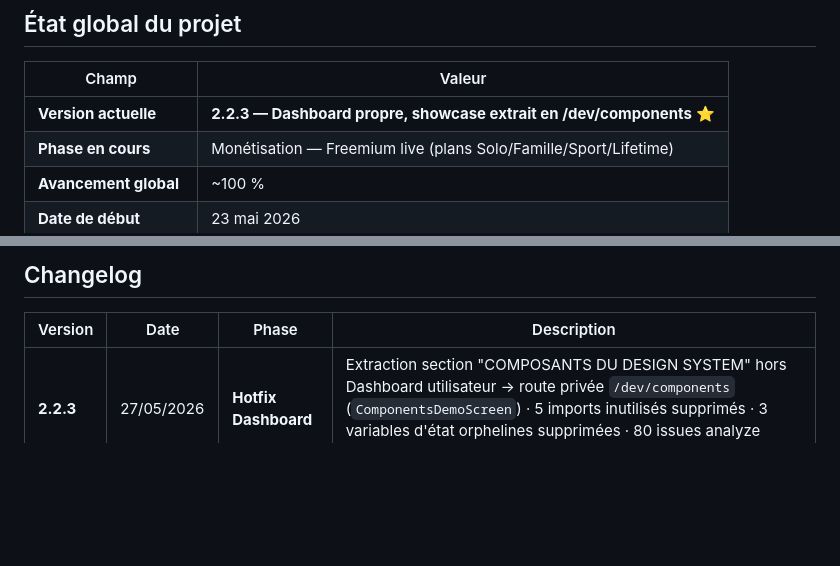
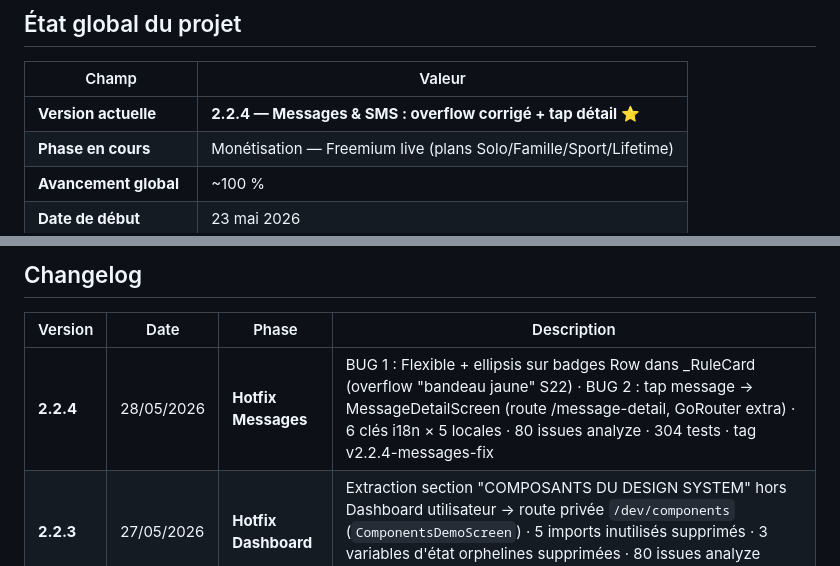
Before and after one commit to Beros0408/harmony, a Markdown page: Harmony_Progression.md, 2 parts joined by grey strips. GitHub-like rendering; blank space fills up the shorter version.

Commit message:
docs(tracking): Hotfix v2.2.4 — Messages overflow + tap detail
Co-Authored-By: Claude Sonnet 4.6 <noreply@anthropic.com>

```diff
--- a/Harmony_Progression.md
+++ b/Harmony_Progression.md
@@ -7,7 +7,7 @@
 
 | Champ | Valeur |
 |---|---|
-| **Version actuelle** | **2.2.3 — Dashboard propre, showcase extrait en /dev/components** ⭐ |
+| **Version actuelle** | **2.2.4 — Messages & SMS : overflow corrigé + tap détail** ⭐ |
 | **Phase en cours** | Monétisation — Freemium live (plans Solo/Famille/Sport/Lifetime) |
 | **Avancement global** | ~100 % |
 | **Date de début** | 23 mai 2026 |
@@ -621,6 +621,7 @@ Compléter les 3 derniers modules en retard du cahier des charges :
 
 | Version | Date | Phase | Description |
 |---|---|---|---|
+| **2.2.4** | 28/05/2026 | **Hotfix Messages** | BUG 1 : Flexible + ellipsis sur badges Row dans _RuleCard (overflow "bandeau jaune" S22) · BUG 2 : tap message → MessageDetailScreen (route /message-detail, GoRouter extra) · 6 clés i18n × 5 locales · 80 issues analyze · 304 tests · tag v2.2.4-messages-fix |
 | **2.2.3** | 27/05/2026 | **Hotfix Dashboard** | Extraction section "COMPOSANTS DU DESIGN SYSTEM" hors Dashboard utilisateur → route privée `/dev/components` (`ComponentsDemoScreen`) · 5 imports inutilisés supprimés · 3 variables d'état orphelines supprimées · 80 issues analyze (baseline) · 304 tests passants · tag v2.2.3-clean-dashboard |
 | **2.2.2** | 27/05/2026 | **Hotfix Visuels** | Compléter Dashboard 8/8 cards avec images : Contacts (liens humains chaleureux), Messagerie vocale (écoute paisible), Messages (correspondance précieuse) — Harmony 100% émotionnellement cohérent · 80 issues analyze · 304 tests · tag v2.2.2-cards-completion |
 | **2.2.1** | 27/05/2026 | **Hotfix Landing** | Splash → Landing page intentionnelle : suppression navigation auto 2.5s, bouton CTA glassmorphism "Entrer dans Harmony →", fade-in texte 900ms puis bouton 990-1800ms · splashCtaButton × 5 locales · 80 issues analyze · **304 tests** passants (+1 vs baseline) · tag v2.2.1-landing |
```
